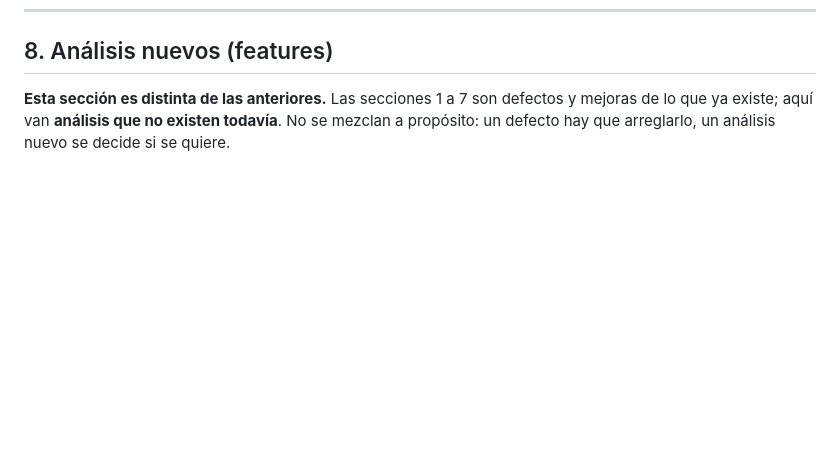
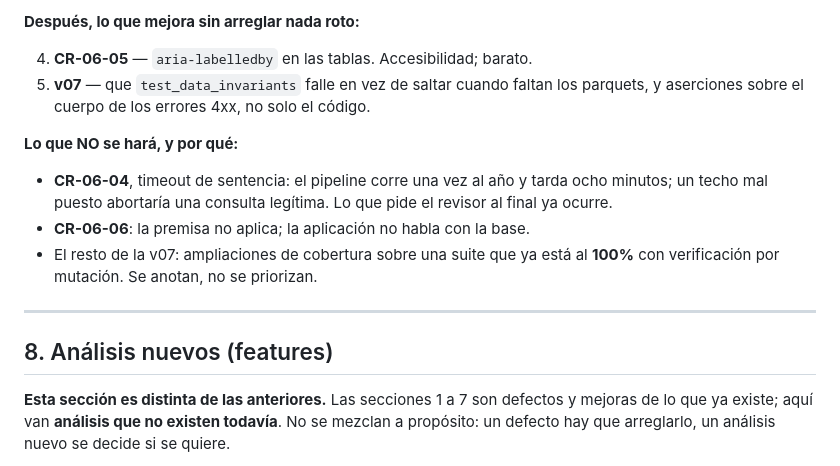
Before and after one commit to albertop/sabertables, a Markdown page: docs/TODO.md, the part around one of its changes. Rendered like a GitHub page; blank space fills up the shorter version.

```diff
--- a/docs/TODO.md
+++ b/docs/TODO.md
@@ -2152,3 +2240,19 @@ menciona www.
+**Después, lo que mejora sin arreglar nada roto:**
+
+4. **CR-06-05** — `aria-labelledby` en las tablas. Accesibilidad; barato.
+5. **v07** — que `test_data_invariants` falle en vez de saltar cuando faltan los
+   parquets, y aserciones sobre el cuerpo de los errores 4xx, no solo el código.
+
+**Lo que NO se hará, y por qué:**
+
+- **CR-06-04**, timeout de sentencia: el pipeline corre una vez al año y tarda
+  ocho minutos; un techo mal puesto abortaría una consulta legítima. Lo que pide
+  el revisor al final ya ocurre.
+- **CR-06-06**: la premisa no aplica; la aplicación no habla con la base.
+- El resto de la v07: ampliaciones de cobertura sobre una suite que ya está al
+  **100%** con verificación por mutación. Se anotan, no se priorizan.
+
+---
 ## 8. Análisis nuevos (features)
 
 **Esta sección es distinta de las anteriores.** Las secciones 1 a 7 son defectos y
```
Also changed, not shown: other parts of docs/TODO.md (+88 -0 lines).
